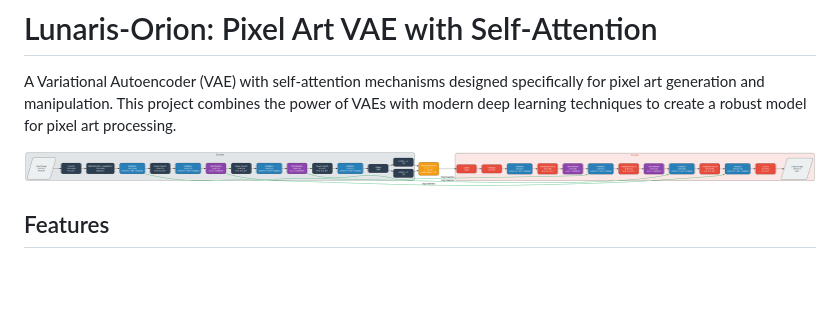
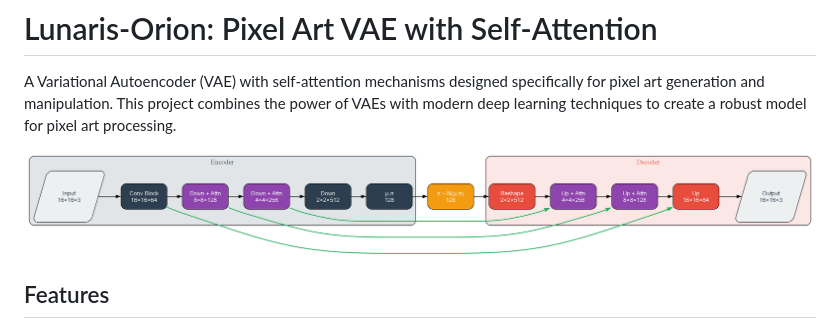
Before and after one commit to MeryylleA/Lunaris-Orion, a Markdown page: README.md, the part around the change. GitHub-like rendering; blank space fills up the shorter version.

```diff
--- a/README.md
+++ b/README.md
@@ -2,7 +2,7 @@
 
 A Variational Autoencoder (VAE) with self-attention mechanisms designed specifically for pixel art generation and manipulation. This project combines the power of VAEs with modern deep learning techniques to create a robust model for pixel art processing.
 
-![LunarCore Architecture](lunar_core_architecture_detailed.png)
+![LunarCore Architecture](lunar_core_architecture.png)
 
 ## Features
 
```
